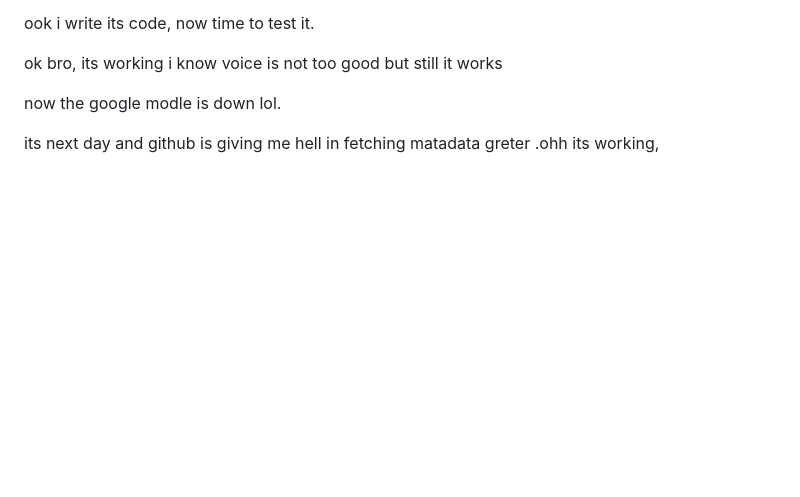
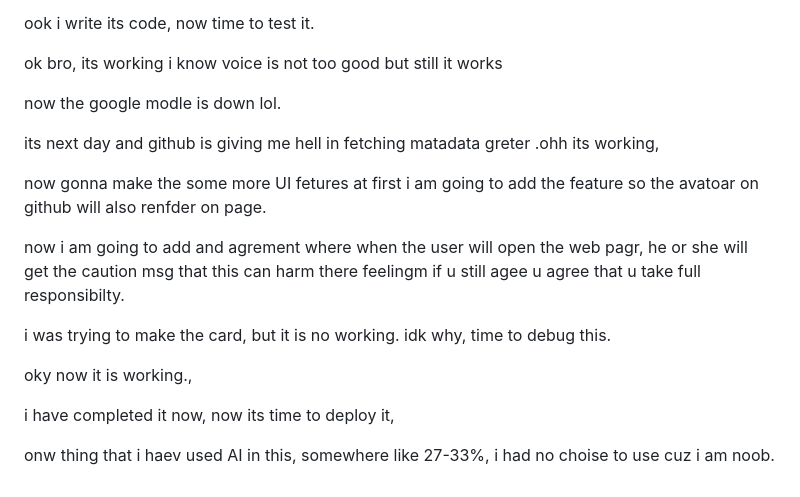
Before and after one commit to Broccoliux/repo-roaster, a Markdown page: journal.md, the part around the change. Rendered like a GitHub page; blank space fills up the shorter version.

```diff
--- a/journal.md
+++ b/journal.md
@@ -1285,3 +1285,18 @@ now the google modle is down lol.
 its next day and github is giving me hell in fetching matadata
 greter
 .ohh its working,
+
+now gonna make the some more UI fetures
+at first i am going to add the feature so the avatoar on github will also renfder on page.
+
+now i am going to add and agrement where when the user will open the web pagr, he or she will get the caution msg that this can harm there feelingm if u still agee u agree that u take full responsibilty.
+
+
+i was trying to make the card, but it is no working. idk why, time to debug this.
+
+oky now it is working.,
+
+
+i have completed it now, now its time to deploy it,
+
+onw thing that i haev used AI in this, somewhere like 27-33%, i had no choise to use cuz i am noob.
```
